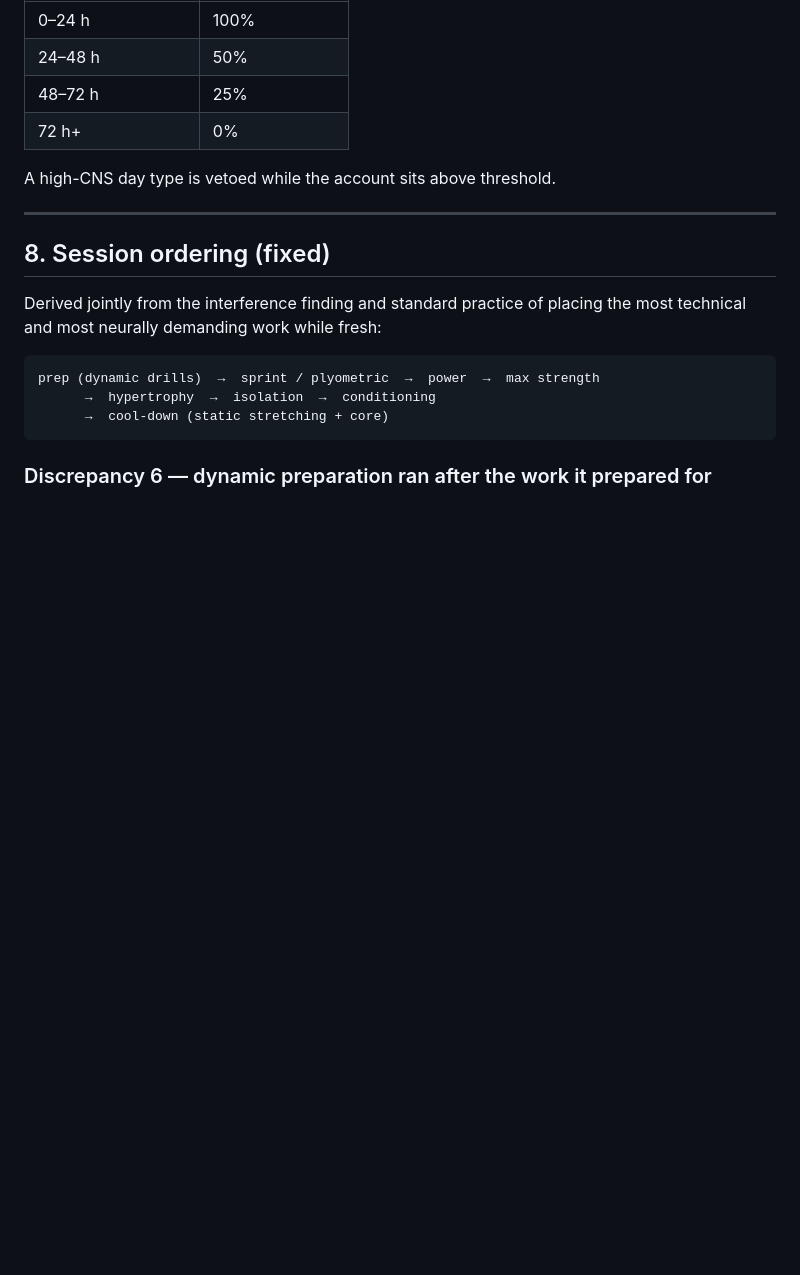
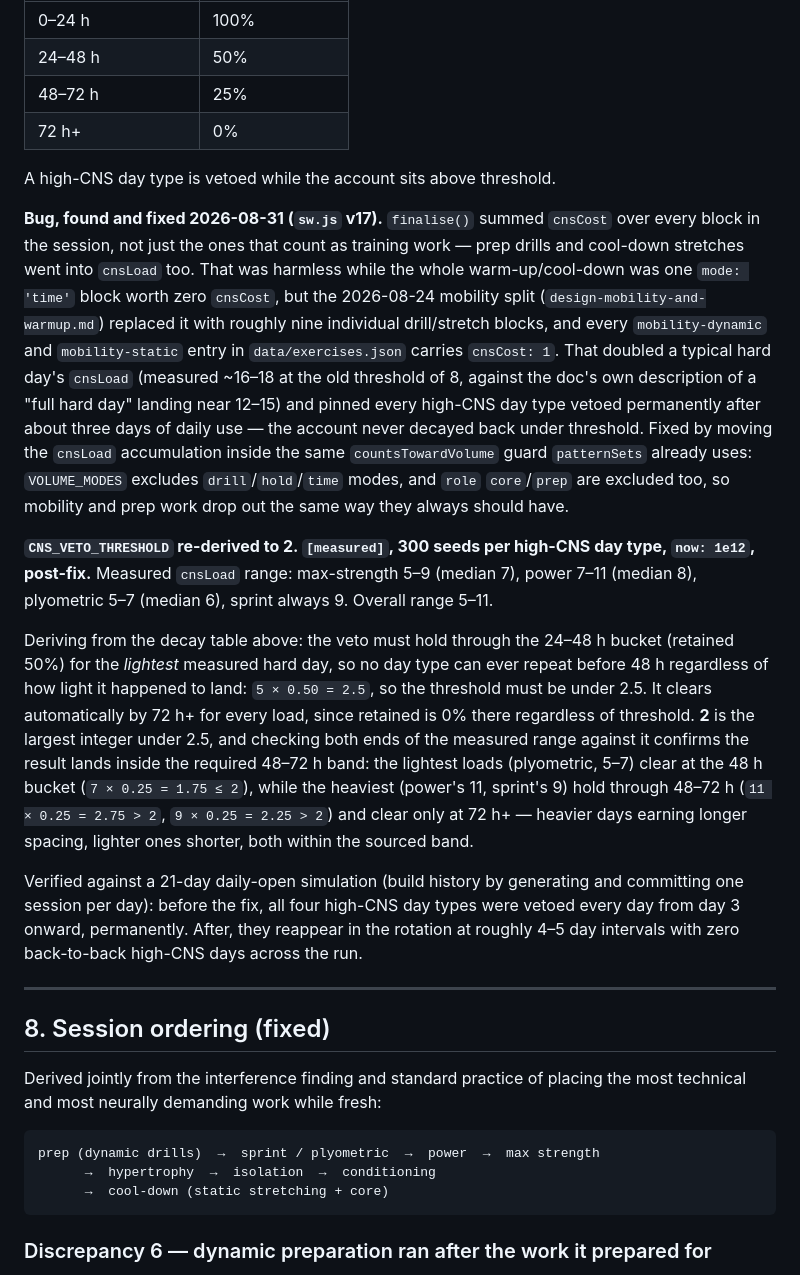
Before and after one commit to ninwhippa08/GymBuddy, a Markdown page: docs/programming-basis.md, the part around the change. Drawn GitHub-style; blank space fills up the shorter version.

```diff
--- a/docs/programming-basis.md
+++ b/docs/programming-basis.md
@@ -311,6 +311,47 @@ calendar, so irregular attendance does not break it:
 
 A high-CNS day type is vetoed while the account sits above threshold.
 
+**Bug, found and fixed 2026-08-31 (`sw.js` v17).** `finalise()` summed
+`cnsCost` over every block in the session, not just the ones that count as
+training work — prep drills and cool-down stretches went into `cnsLoad` too.
+That was harmless while the whole warm-up/cool-down was one `mode: 'time'`
+block worth zero `cnsCost`, but the 2026-08-24 mobility split
+(`design-mobility-and-warmup.md`) replaced it with roughly nine individual
+drill/stretch blocks, and every `mobility-dynamic` and `mobility-static`
+entry in `data/exercises.json` carries `cnsCost: 1`. That doubled a typical
+hard day's `cnsLoad` (measured ~16–18 at the old threshold of 8, against the
+doc's own description of a "full hard day" landing near 12–15) and pinned
+every high-CNS day type vetoed permanently after about three days of daily
+use — the account never decayed back under threshold. Fixed by moving the
+`cnsLoad` accumulation inside the same `countsTowardVolume` guard
+`patternSets` already uses: `VOLUME_MODES` excludes `drill`/`hold`/`time`
+modes, and `role` `core`/`prep` are excluded too, so mobility and prep work
+drop out the same way they always should have.
+
+**`CNS_VETO_THRESHOLD` re-derived to 2. `[measured]`, 300 seeds per
+high-CNS day type, `now: 1e12`, post-fix.** Measured `cnsLoad` range:
+max-strength 5–9 (median 7), power 7–11 (median 8), plyometric 5–7
+(median 6), sprint always 9. Overall range 5–11.
+
+Deriving from the decay table above: the veto must hold through the
+24–48 h bucket (retained 50%) for the *lightest* measured hard day, so no
+day type can ever repeat before 48 h regardless of how light it happened to
+land: `5 × 0.50 = 2.5`, so the threshold must be under 2.5. It clears
+automatically by 72 h+ for every load, since retained is 0% there regardless
+of threshold. **2** is the largest integer under 2.5, and checking both ends
+of the measured range against it confirms the result lands inside the
+required 48–72 h band: the lightest loads (plyometric, 5–7) clear at the
+48 h bucket (`7 × 0.25 = 1.75 ≤ 2`), while the heaviest (power's 11, sprint's
+9) hold through 48–72 h (`11 × 0.25 = 2.75 > 2`, `9 × 0.25 = 2.25 > 2`) and
+clear only at 72 h+ — heavier days earning longer spacing, lighter ones
+shorter, both within the sourced band.
+
+Verified against a 21-day daily-open simulation (build history by generating
+and committing one session per day): before the fix, all four high-CNS day
+types were vetoed every day from day 3 onward, permanently. After, they
+reappear in the rotation at roughly 4–5 day intervals with zero back-to-back
+high-CNS days across the run.
+
 ---
 
 ## 8. Session ordering (fixed)
```
Also changed, not shown: docs/design-mobility-and-warmup.md (+14 -0 lines), docs/design-running-programming.md (+10 -5 lines).
